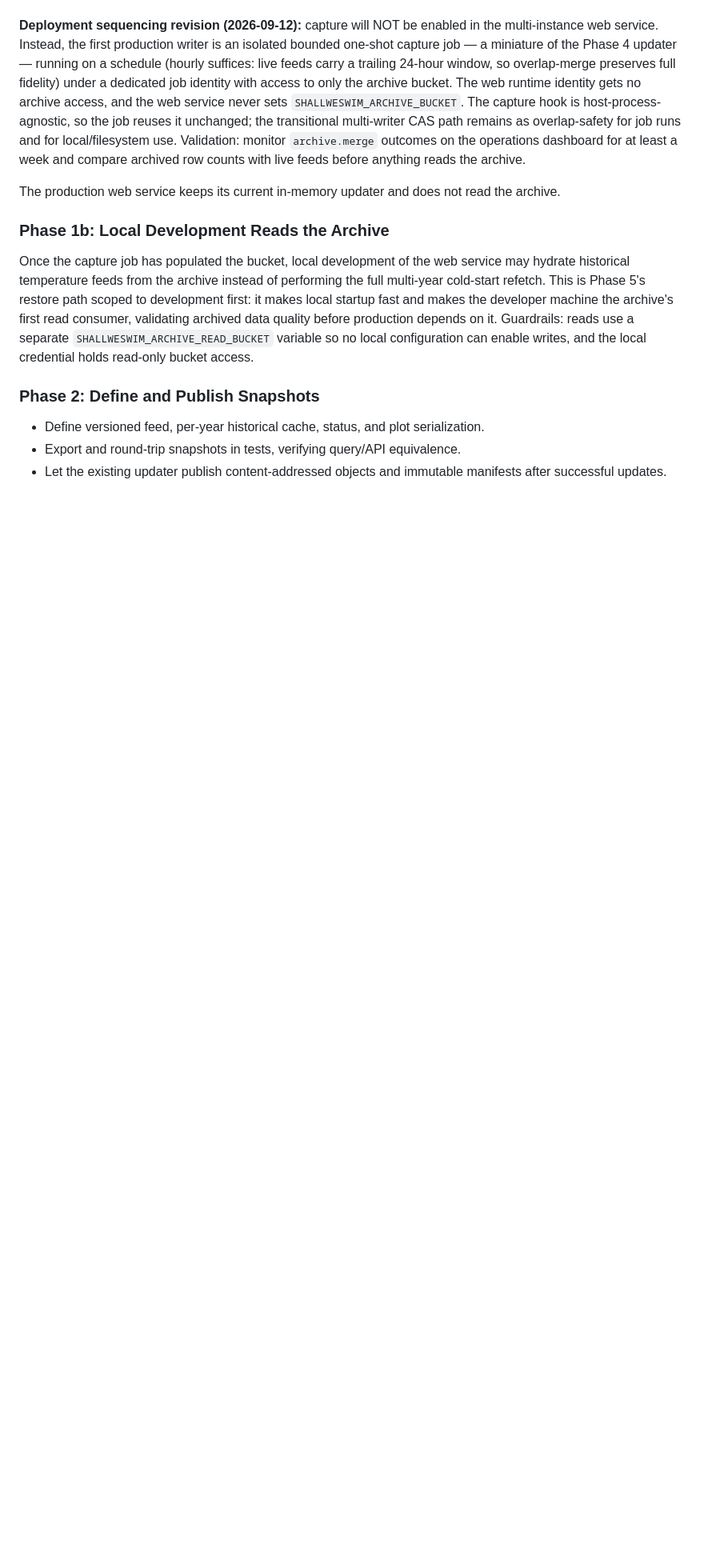
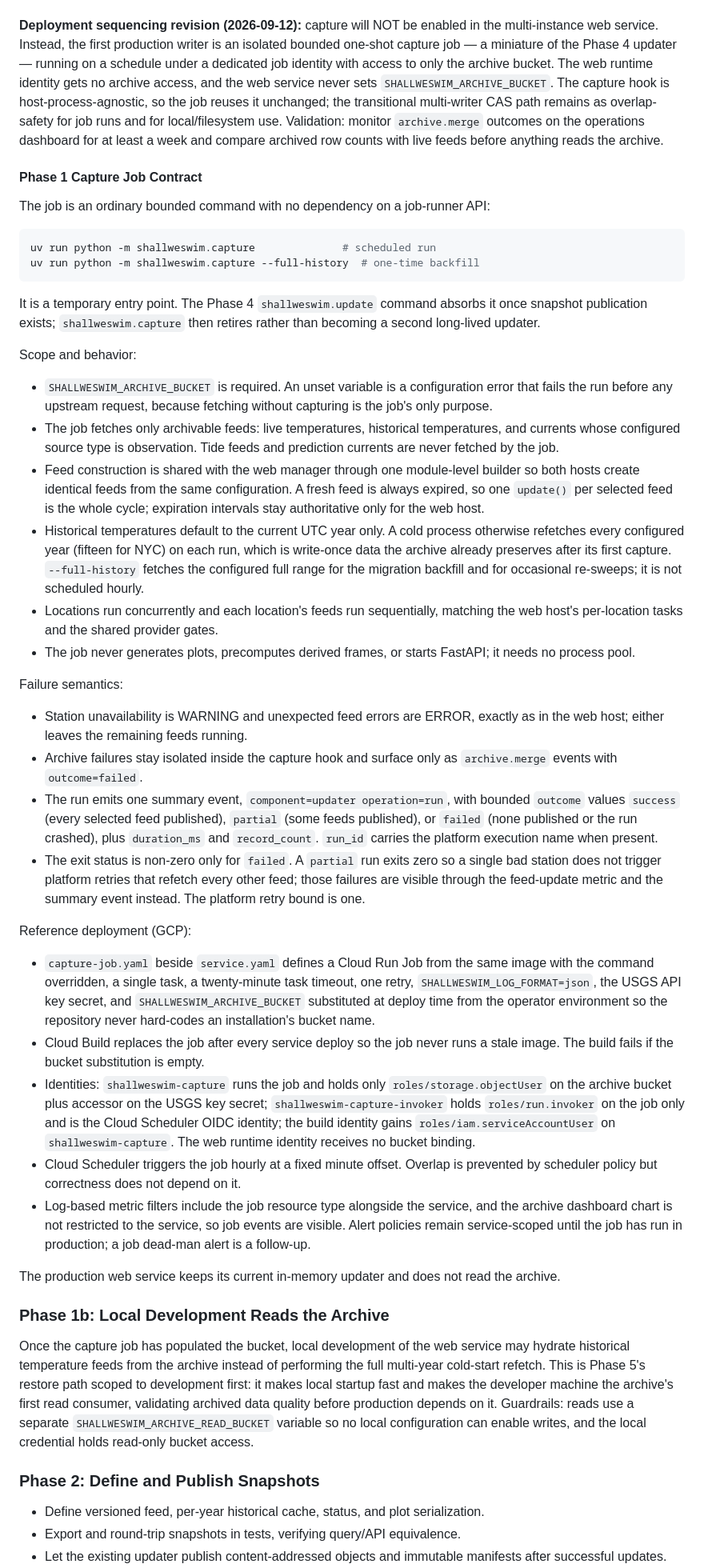
Before and after one commit to jeremywhelchel/shallweswim, a Markdown page: PERSISTENT_DATA_PIPELINE_DESIGN.md, the part around one of its changes. Shown at 80% size. Drawn GitHub-style; blank space fills up the shorter version.

Commit message:
Define the Phase 1 capture job contract
Specify the bounded one-shot capture job that becomes the archive's only
production writer: entry point and scope, current-year historical default
with a full-history backfill flag, failure and exit semantics, the GCP
reference deployment with dedicated job identities, and job-inclusive
log-based metric filters.

````diff
--- a/PERSISTENT_DATA_PIPELINE_DESIGN.md
+++ b/PERSISTENT_DATA_PIPELINE_DESIGN.md
@@ -913,15 +914,88 @@ observational currents in the archive"; local commits, not yet pushed):
 **Deployment sequencing revision (2026-09-12):** capture will NOT be enabled in
 the multi-instance web service. Instead, the first production writer is an
 isolated bounded one-shot capture job — a miniature of the Phase 4 updater —
-running on a schedule (hourly suffices: live feeds carry a trailing 24-hour
-window, so overlap-merge preserves full fidelity) under a dedicated job
-identity with access to only the archive bucket. The web runtime identity gets
-no archive access, and the web service never sets `SHALLWESWIM_ARCHIVE_BUCKET`.
-The capture hook is host-process-agnostic, so the job reuses it unchanged; the
-transitional multi-writer CAS path remains as overlap-safety for job runs and
-for local/filesystem use. Validation: monitor `archive.merge` outcomes on the
+running on a schedule under a dedicated job identity with access to only the
+archive bucket. The web runtime identity gets no archive access, and the web
+service never sets `SHALLWESWIM_ARCHIVE_BUCKET`. The capture hook is
+host-process-agnostic, so the job reuses it unchanged; the transitional
+multi-writer CAS path remains as overlap-safety for job runs and for
+local/filesystem use. Validation: monitor `archive.merge` outcomes on the
 operations dashboard for at least a week and compare archived row counts with
 live feeds before anything reads the archive.
+
+#### Phase 1 Capture Job Contract
+
+The job is an ordinary bounded command with no dependency on a job-runner API:
+
+```bash
+uv run python -m shallweswim.capture              # scheduled run
+uv run python -m shallweswim.capture --full-history  # one-time backfill
+```
+
+It is a temporary entry point. The Phase 4 `shallweswim.update` command absorbs
+it once snapshot publication exists; `shallweswim.capture` then retires rather
+than becoming a second long-lived updater.
+
+Scope and behavior:
+
+- `SHALLWESWIM_ARCHIVE_BUCKET` is required. An unset variable is a
+  configuration error that fails the run before any upstream request, because
+  fetching without capturing is the job's only purpose.
+- The job fetches only archivable feeds: live temperatures, historical
+  temperatures, and currents whose configured source type is observation.
+  Tide feeds and prediction currents are never fetched by the job.
+- Feed construction is shared with the web manager through one module-level
+  builder so both hosts create identical feeds from the same configuration.
+  A fresh feed is always expired, so one `update()` per selected feed is the
+  whole cycle; expiration intervals stay authoritative only for the web host.
+- Historical temperatures default to the current UTC year only. A cold
+  process otherwise refetches every configured year (fifteen for NYC) on each
+  run, which is write-once data the archive already preserves after its first
+  capture. `--full-history` fetches the configured full range for the
+  migration backfill and for occasional re-sweeps; it is not scheduled hourly.
+- Locations run concurrently and each location's feeds run sequentially,
+  matching the web host's per-location tasks and the shared provider gates.
+- The job never generates plots, precomputes derived frames, or starts
+  FastAPI; it needs no process pool.
+
+Failure semantics:
+
+- Station unavailability is WARNING and unexpected feed errors are ERROR,
+  exactly as in the web host; either leaves the remaining feeds running.
+- Archive failures stay isolated inside the capture hook and surface only as
+  `archive.merge` events with `outcome=failed`.
+- The run emits one summary event, `component=updater operation=run`, with
+  bounded `outcome` values `success` (every selected feed published),
+  `partial` (some feeds published), or `failed` (none published or the run
+  crashed), plus `duration_ms` and `record_count`. `run_id` carries the
+  platform execution name when present.
+- The exit status is non-zero only for `failed`. A `partial` run exits zero so
+  a single bad station does not trigger platform retries that refetch every
+  other feed; those failures are visible through the feed-update metric and
+  the summary event instead. The platform retry bound is one.
+
+Reference deployment (GCP):
+
+- `capture-job.yaml` beside `service.yaml` defines a Cloud Run Job from the
+  same image with the command overridden, a single task, a twenty-minute task
+  timeout, one retry, `SHALLWESWIM_LOG_FORMAT=json`, the USGS API key secret,
+  and `SHALLWESWIM_ARCHIVE_BUCKET` substituted at deploy time from the
+  operator environment so the repository never hard-codes an installation's
+  bucket name.
+- Cloud Build replaces the job after every service deploy so the job never
+  runs a stale image. The build fails if the bucket substitution is empty.
+- Identities: `shallweswim-capture` runs the job and holds only
+  `roles/storage.objectUser` on the archive bucket plus accessor on the USGS
+  key secret; `shallweswim-capture-invoker` holds `roles/run.invoker` on the
+  job only and is the Cloud Scheduler OIDC identity; the build identity gains
+  `roles/iam.serviceAccountUser` on `shallweswim-capture`. The web runtime
+  identity receives no bucket binding.
+- Cloud Scheduler triggers the job hourly at a fixed minute offset. Overlap is
+  prevented by scheduler policy but correctness does not depend on it.
+- Log-based metric filters include the job resource type alongside the
+  service, and the archive dashboard chart is not restricted to the service,
+  so job events are visible. Alert policies remain service-scoped until the
+  job has run in production; a job dead-man alert is a follow-up.
 
 The production web service keeps its current in-memory updater and does not
 read the archive.
````
Also changed, not shown: other parts of PERSISTENT_DATA_PIPELINE_DESIGN.md (+2 -1 lines).
